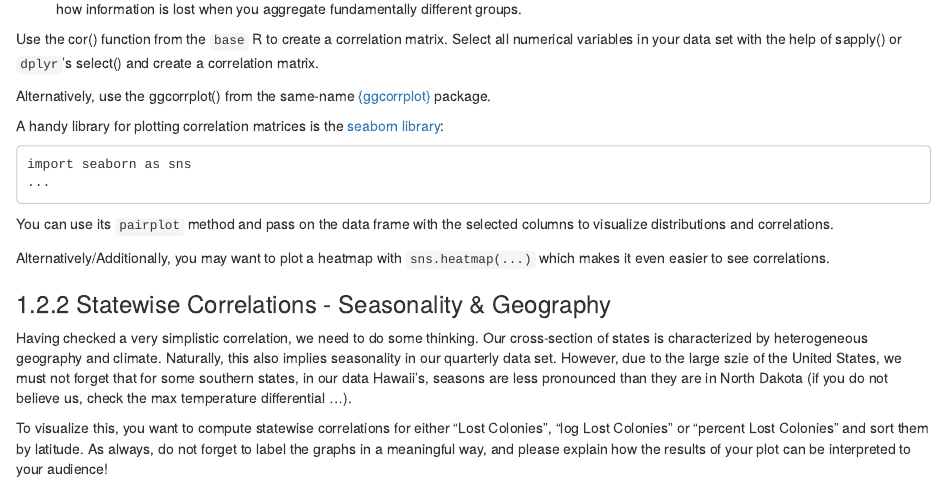
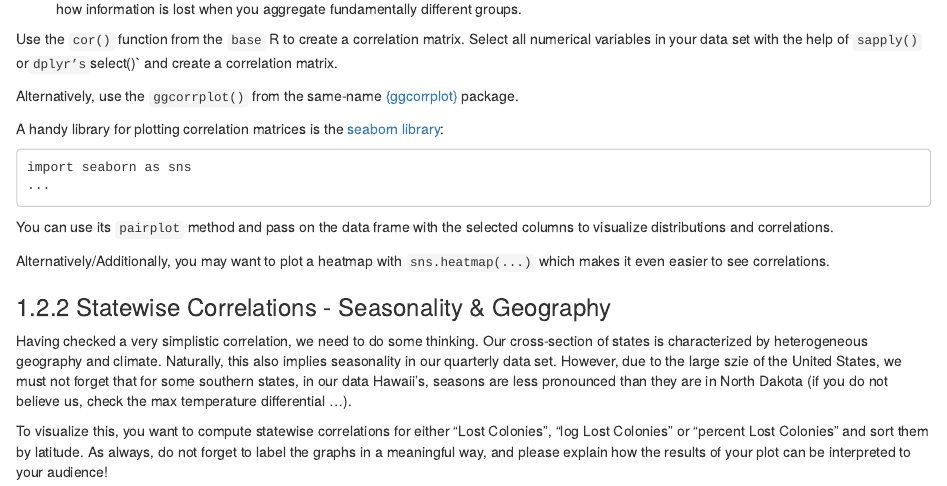
Before and after one commit to tech-academy-ev/SoSe22_Honey_and_Bees, an R Markdown document (Leitfaden/05_Advanced_Section_Stats_Methods.Rmd): the page in a window 1100 px wide, from 550 px down. Rendered offline with R 4.5, knitr and Pandoc, with nearby package versions; the code is not run, so its results and figures are left out; drawn as R Markdown's standard HTML page in place of the format the file asks for.

Commit message:
Update 05_Advanced_Section_Stats_Methods.Rmd

```diff
--- a/Leitfaden/05_Advanced_Section_Stats_Methods.Rmd
+++ b/Leitfaden/05_Advanced_Section_Stats_Methods.Rmd
@@ -34,9 +34,9 @@ knitr::include_graphics("plot/Correlations using Pearson Method.jpg")
 -   We have a question for you: Why is a naive correlation matrix across states likely a bad idea? Think for example about omitted variables and how information is lost when you aggregate fundamentally different groups.
 
 ::: {.tips .r data-latex="r"}
-Use the cor() function from the `base` R to create a correlation matrix. Select all numerical variables in your data set with the help of sapply() or `dplyr`’s select() and create a correlation matrix.
+Use the `cor()` function from the `base` R to create a correlation matrix. Select all numerical variables in your data set with the help of `sapply()` or`dplyr’s `select()` and create a correlation matrix.
 
-Alternatively, use the ggcorrplot() from the same-name [{ggcorrplot}](https://cran.r-project.org/web/packages/ggcorrplot/index.html) package.
+Alternatively, use the `ggcorrplot()` from the same-name [{ggcorrplot}](https://cran.r-project.org/web/packages/ggcorrplot/index.html) package.
 
 :::
 
```
